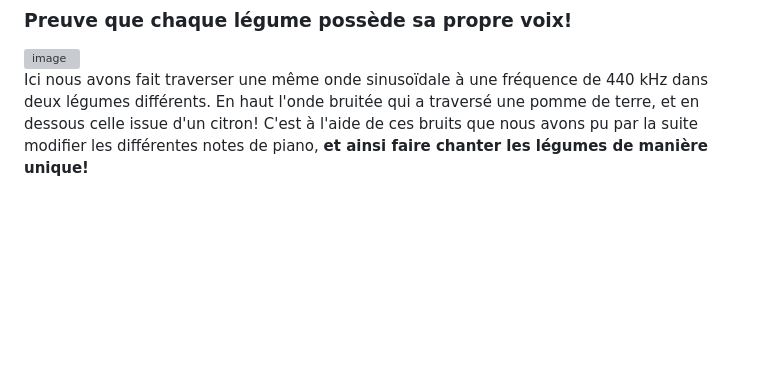
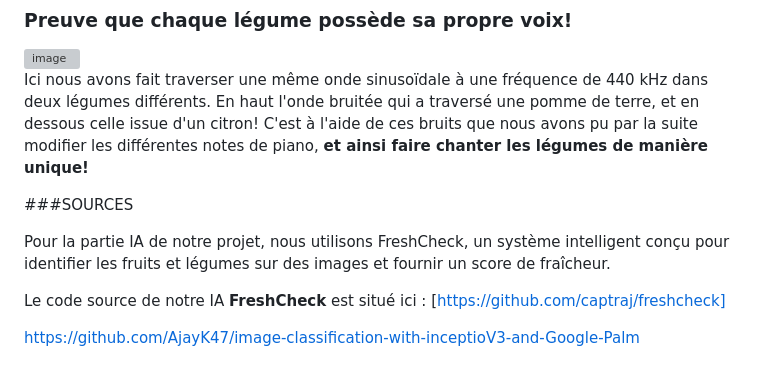
Before and after one commit to JustineJoigneau/LegumiStar, a Markdown page: README.md, the part around the change. Drawn GitHub-style; blank space fills up the shorter version; grey boxes are pictures that could not be loaded.

```diff
--- a/README.md
+++ b/README.md
@@ -41,3 +41,13 @@ Toutes ces différentes parties sont liées par une interface graphique, dévelo
 
 Ici nous avons fait traverser une même onde sinusoïdale à une fréquence de 440 kHz dans deux légumes différents. En haut l'onde bruitée qui a traversé une pomme de terre, et en dessous celle issue d'un citron!
 C'est à l'aide de ces bruits que nous avons pu par la suite modifier les différentes notes de piano, **et ainsi faire chanter les légumes de manière unique!**
+
+###SOURCES
+
+Pour la partie IA de notre projet, nous utilisons FreshCheck, un système intelligent conçu pour identifier les fruits et légumes sur des images et fournir un score de fraîcheur.
+
+
+Le code source de notre IA **FreshCheck** est situé ici : [https://github.com/captraj/freshcheck]
+
+
+https://github.com/AjayK47/image-classification-with-inceptioV3-and-Google-Palm
```
